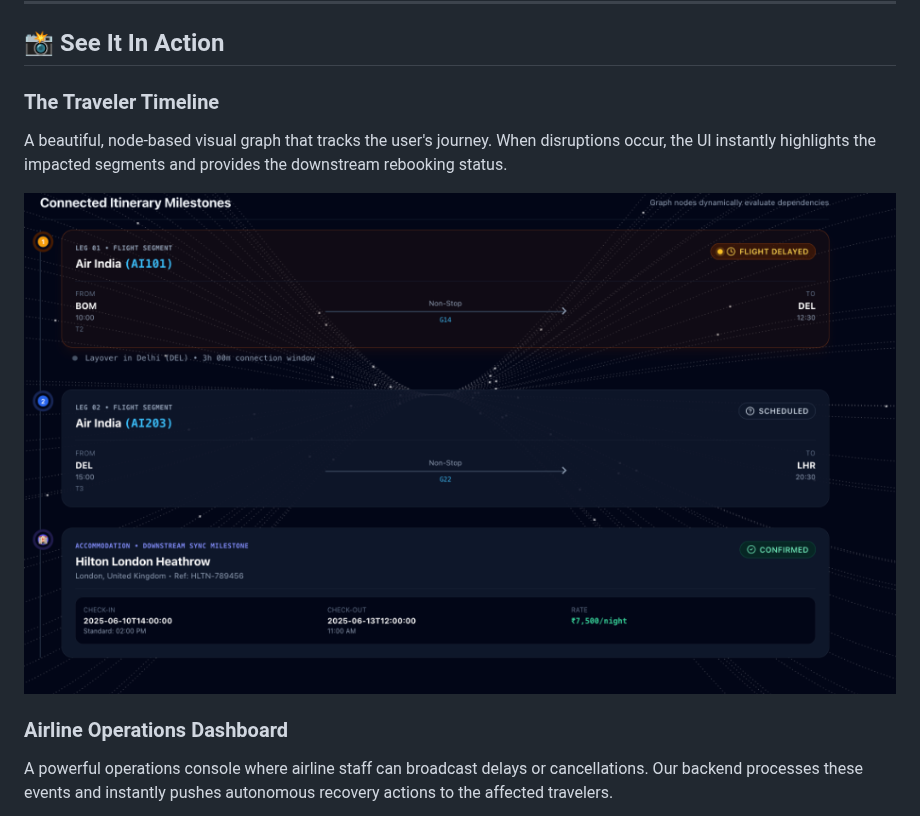
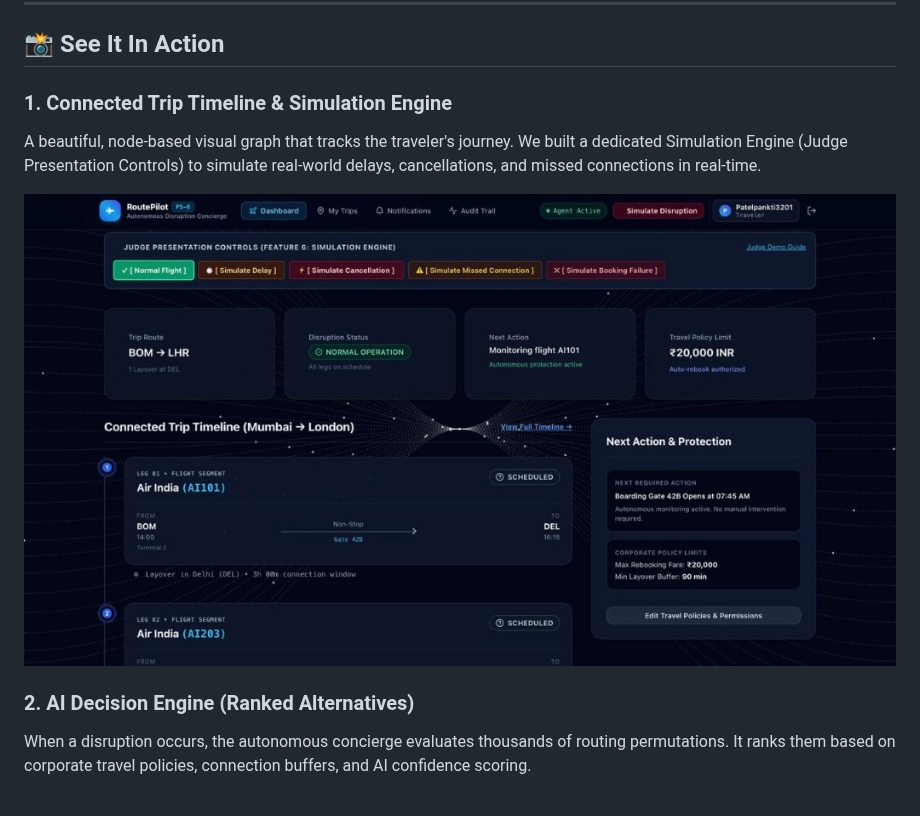
Before and after one commit to JAY-PATEL-210/Bit-N-Build-26-, a Markdown page: README.md, the part around one of its changes. Rendered like a GitHub page; pictures changed too: docs/screenshots/dashboard.jpg (added), docs/screenshots/traveler_timeline.png (deleted).

```diff
--- a/README.md
+++ b/README.md
@@ -33,11 +33,11 @@ When a flight is delayed or cancelled, travelers are plunged into a chaotic nigh
 
 ## 📸 See It In Action
 
-### The Traveler Timeline
-A beautiful, node-based visual graph that tracks the user's journey. When disruptions occur, the UI instantly highlights the impacted segments and provides the downstream rebooking status.
+### 1. Connected Trip Timeline & Simulation Engine
+A beautiful, node-based visual graph that tracks the traveler's journey. We built a dedicated Simulation Engine (Judge Presentation Controls) to simulate real-world delays, cancellations, and missed connections in real-time.
 
-![Traveler Timeline](docs/screenshots/traveler_timeline.png)
+![Simulation Engine & Timeline](docs/screenshots/dashboard.jpg)
 
-### Airline Operations Dashboard
-A powerful operations console where airline staff can broadcast delays or cancellations. Our backend processes these events and instantly pushes autonomous recovery actions to the affected travelers.
+### 2. AI Decision Engine (Ranked Alternatives)
+When a disruption occurs, the autonomous concierge evaluates thousands of routing permutations. It ranks them based on corporate travel policies, connection buffers, and AI confidence scoring.
 
```
Also changed, not shown: other parts of README.md (+6 -1 lines), docs/screenshots/ai_engine.jpg (added), docs/screenshots/autonomous_rebooking.jpg (added), docs/screenshots/company_dashboard.png (deleted).
